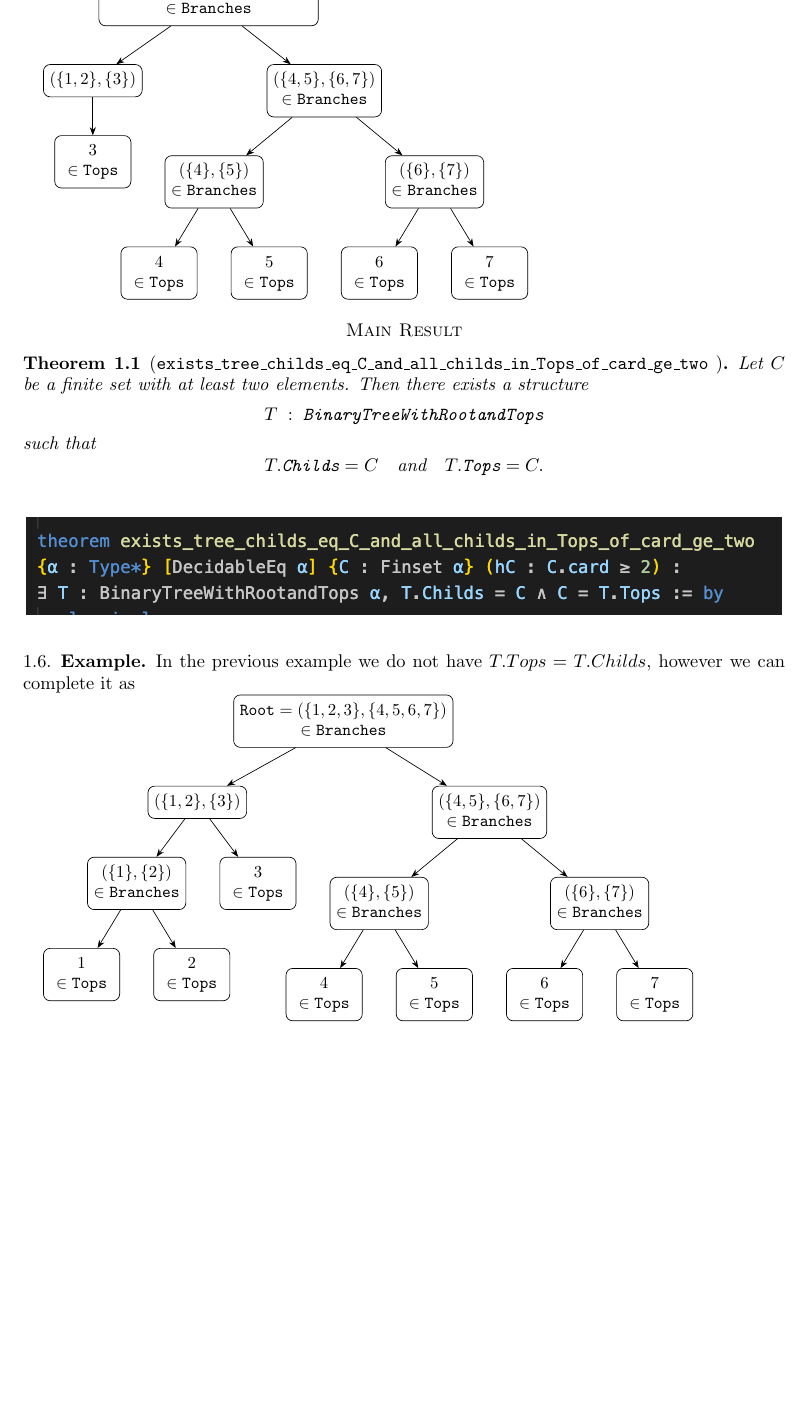
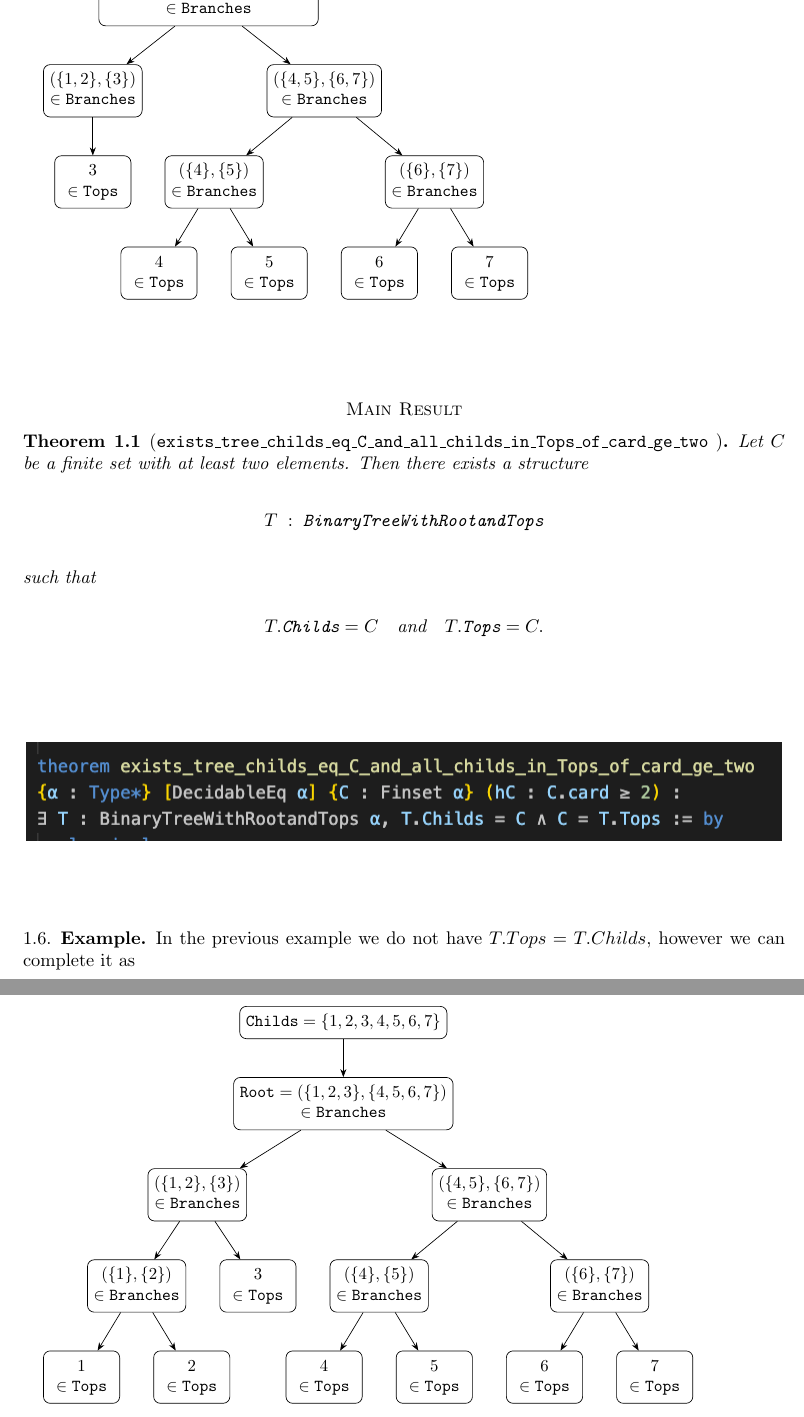
Before and after one commit to SmaniaD/LaminarFamiliesMaximalBinaryTrees, a LaTeX paper (documentation/manual.tex): part of page 4 of 4 before the commit and two parts of pages 4 and 5 of 5 after it, the two joined at a grey line, cut so that both start at the same text, the shorter picture padded with empty space. Compiled offline with pdfLaTeX.

Commit message:
manual updated

```diff
--- a/documentation/manual.tex
+++ b/documentation/manual.tex
@@ -226,8 +226,9 @@ for tree = {
   font=\small
 }
 % ---------------------- tree specification -------------------------
+[{$\texttt{Childs} = \{1,2,3,4,5,6,7\}$}
 [{$\texttt{Root} = (\{1,2,3\},\{4,5,6,7\})$ \\ $\in \texttt{Branches}$}         % ← Root
-  [{$(\{1,2\},\{3\})$}               % first split of left block
+  [{$(\{1,2\},\{3\}) $ \\ $\in \texttt{Branches}$}               % first split of left block
     [{$3$ \\ $\in \texttt{Tops}$}]    % singleton leaf = top
   ]
   [{$(\{4,5\},\{6,7\})$ \\ $\in \texttt{Branches}$ }             % first split of right block
@@ -279,8 +281,9 @@ for tree = {
   font=\small
 }
 % ---------------------- tree specification -------------------------
+[{$\texttt{Childs} = \{1,2,3,4,5,6,7\}$}
 [{$\texttt{Root} = (\{1,2,3\},\{4,5,6,7\})$ \\ $\in \texttt{Branches}$}         % ← Root
-  [{$(\{1,2\},\{3\})$}               % first split of left block
+  [{$(\{1,2\},\{3\})$ \\ $\in \texttt{Branches}$}               % first split of left block
     [{$(\{1\},\{2\}) $ \\ $\in \texttt{Branches}$}
       [{$1$ \\ $\in \texttt{Tops}$}]
       [{$2$ \\ $\in \texttt{Tops}$}]
```
Also changed, not shown: documentation/manual.pdf, documentation/manual.tex (2 more changed lines).
